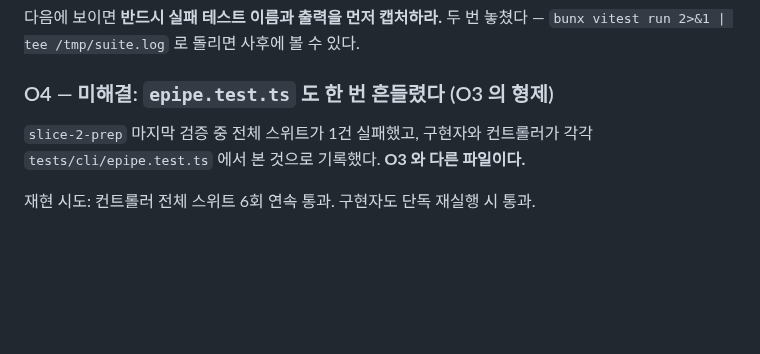
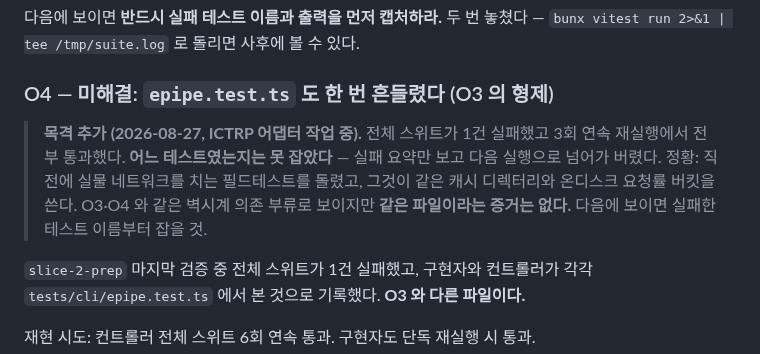
Before and after one commit to kimmingul/ctreg, a Markdown page: docs/slice-2-prerequisites.md, the part around the change. Rendered like a GitHub page; blank space fills up the shorter version.

Commit message:
docs: record another flake sighting, and that its name was not captured
전체 스위트 1건 실패 후 3회 연속 통과. 어느 테스트였는지 못 잡았다 — 실패 요약만 보고
넘어갔다. 정황(직전에 실물 필드테스트 실행, 같은 캐시 디렉터리와 요청률 버킷 공유)은
O3/O4 와 같은 부류로 보이지만 같은 파일이라는 증거는 없다.

Co-Authored-By: Claude Opus 5 (1M context) <noreply@anthropic.com>

```diff
--- a/docs/slice-2-prerequisites.md
+++ b/docs/slice-2-prerequisites.md
@@ -310,6 +310,12 @@ S3(NCT04280705 유해사례, 심장 관련)에서 드러남. 전개 전과 부
 `bunx vitest run 2>&1 | tee /tmp/suite.log` 로 돌리면 사후에 볼 수 있다.
 
 ### O4 — 미해결: `epipe.test.ts` 도 한 번 흔들렸다 (O3 의 형제)
+
+> **목격 추가 (2026-08-27, ICTRP 어댑터 작업 중).** 전체 스위트가 1건 실패했고 3회 연속
+> 재실행에서 전부 통과했다. **어느 테스트였는지는 못 잡았다** — 실패 요약만 보고 다음
+> 실행으로 넘어가 버렸다. 정황: 직전에 실물 네트워크를 치는 필드테스트를 돌렸고, 그것이
+> 같은 캐시 디렉터리와 온디스크 요청률 버킷을 쓴다. O3·O4 와 같은 벽시계 의존 부류로
+> 보이지만 **같은 파일이라는 증거는 없다.** 다음에 보이면 실패한 테스트 이름부터 잡을 것.
 
 `slice-2-prep` 마지막 검증 중 전체 스위트가 1건 실패했고, 구현자와 컨트롤러가 각각
 `tests/cli/epipe.test.ts` 에서 본 것으로 기록했다. **O3 와 다른 파일이다.**
```
